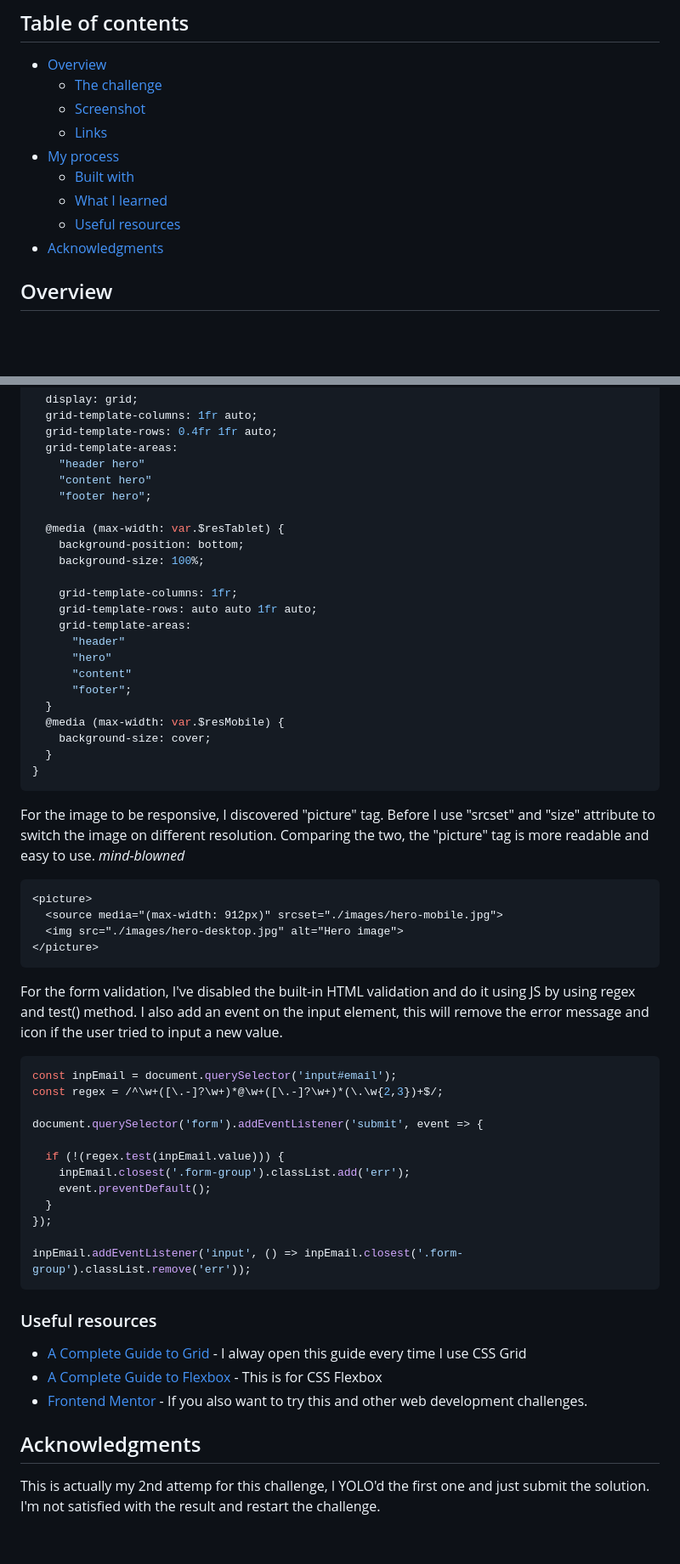
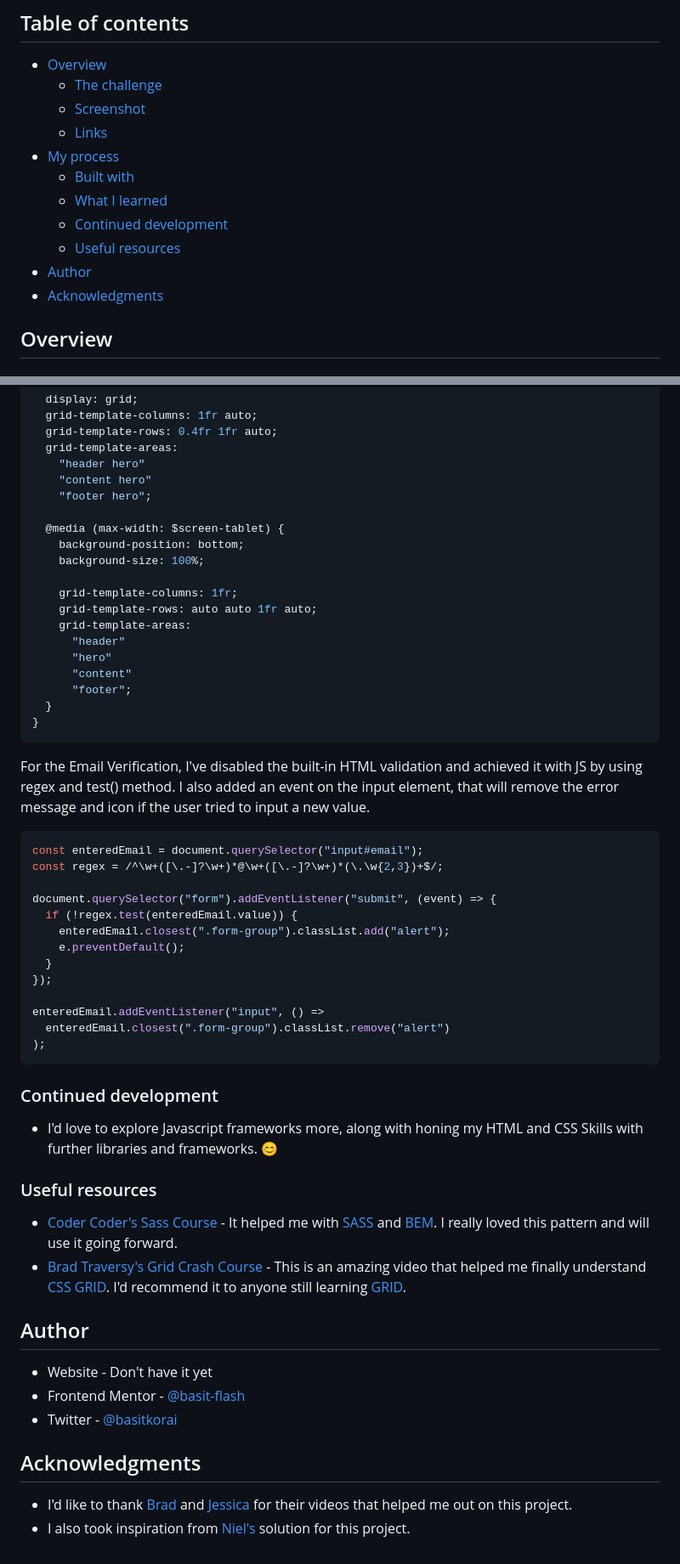
Before and after one commit to basitkorai/base-apparel, a Markdown page: README.md, 2 parts joined by grey strips. Shown at 85% size. Drawn GitHub-style; blank space fills up the shorter version.

Commit message:
docs: updated README

````diff
--- a/README.md
+++ b/README.md
@@ -11,7 +11,9 @@ This is a solution to the [Base Apparel coming soon page challenge on Frontend M
 - [My process](#my-process)
   - [Built with](#built-with)
   - [What I learned](#what-i-learned)
+  - [Continued development](#continued-development)
   - [Useful resources](#useful-resources)
+- [Author](#author)
 - [Acknowledgments](#acknowledgments)
 
 ## Overview
@@ -81,7 +70,7 @@ main {
     "content hero"
     "footer hero";
 
-  @media (max-width: var.$resTablet) {
+  @media (max-width: $screen-tablet) {
     background-position: bottom;
     background-size: 100%;
 
@@ -93,44 +82,43 @@ main {
       "content"
       "footer";
   }
-  @media (max-width: var.$resMobile) {
-    background-size: cover;
-  }
 }
 ```
 
-For the image to be responsive, I discovered "picture" tag. Before I use "srcset" and "size" attribute to switch the image on different resolution. Comparing the two, the "picture" tag is more readable and easy to use. *mind-blowned*
-
-```html
-<picture>
-  <source media="(max-width: 912px)" srcset="./images/hero-mobile.jpg">
-  <img src="./images/hero-desktop.jpg" alt="Hero image">
-</picture>
-```
-
-For the form validation, I've disabled the built-in HTML validation and do it using JS by using regex and test() method. I also add an event on the input element, this will remove the error message and icon if the user tried to input a new value.
+For the Email Verification, I've disabled the built-in HTML validation and achieved it with JS by using regex and test() method. I also added an event on the input element, that will remove the error message and icon if the user tried to input a new value.
 
 ```js
-const inpEmail = document.querySelector('input#email');
+const enteredEmail = document.querySelector("input#email");
 const regex = /^\w+([\.-]?\w+)*@\w+([\.-]?\w+)*(\.\w{2,3})+$/;
 
-document.querySelector('form').addEventListener('submit', event => {
-
-  if (!(regex.test(inpEmail.value))) {
-    inpEmail.closest('.form-group').classList.add('err');
-    event.preventDefault();
+document.querySelector("form").addEventListener("submit", (event) => {
+  if (!regex.test(enteredEmail.value)) {
+    enteredEmail.closest(".form-group").classList.add("alert");
+    e.preventDefault();
   }
 });
 
-inpEmail.addEventListener('input', () => inpEmail.closest('.form-group').classList.remove('err'));
+enteredEmail.addEventListener("input", () =>
+  enteredEmail.closest(".form-group").classList.remove("alert")
+);
 ```
+
+### Continued development
+
+- I'd love to explore Javascript frameworks more, along with honing my HTML and CSS Skills with further libraries and frameworks. 😊
 
 ### Useful resources
 
-- [A Complete Guide to Grid](https://css-tricks.com/snippets/css/complete-guide-grid/) - I alway open this guide every time I use CSS Grid
-- [A Complete Guide to Flexbox](https://css-tricks.com/snippets/css/a-guide-to-flexbox/) - This is for CSS Flexbox
-- [Frontend Mentor](https://www.frontendmentor.io) - If you also want to try this and other web development challenges.
+- [Coder Coder's Sass Course](https://www.youtube.com/watch?v=jfMHA8SqUL4&ab_channel=CoderCoder) - It helped me with [SASS](https://sass-lang.com) and [BEM](https://getbem.com/). I really loved this pattern and will use it going forward.
+- [Brad Traversy's Grid Crash Course](https://www.youtube.com/watch?v=0xMQfnTU6oo&ab_channel=TraversyMedia) - This is an amazing video that helped me finally understand [CSS GRID](https://developer.mozilla.org/en-US/docs/Web/CSS/CSS_Grid_Layout). I'd recommend it to anyone still learning [GRID](https://developer.mozilla.org/en-US/docs/Web/CSS/CSS_Grid_Layout).
+
+## Author
+
+- Website - Don't have it yet
+- Frontend Mentor - [@basit-flash](https://www.frontendmentor.io/profile/basit-flash)
+- Twitter - [@basitkorai](https://www.twitter.com/basitkorai)
 
 ## Acknowledgments
 
-This is actually my 2nd attemp for this challenge, I YOLO'd the first one and just submit the solution. I'm not satisfied with the result and restart the challenge.
+- I'd like to thank [Brad](https://g.co/kgs/eFCuQB) and [Jessica](https://coder-coder.com/) for their videos that helped me out on this project.
+- I also took inspiration from [Niel's](https://github.com/NJVS) solution for this project.
````
Also changed, not shown: other parts of README.md (+7 -20 lines).
